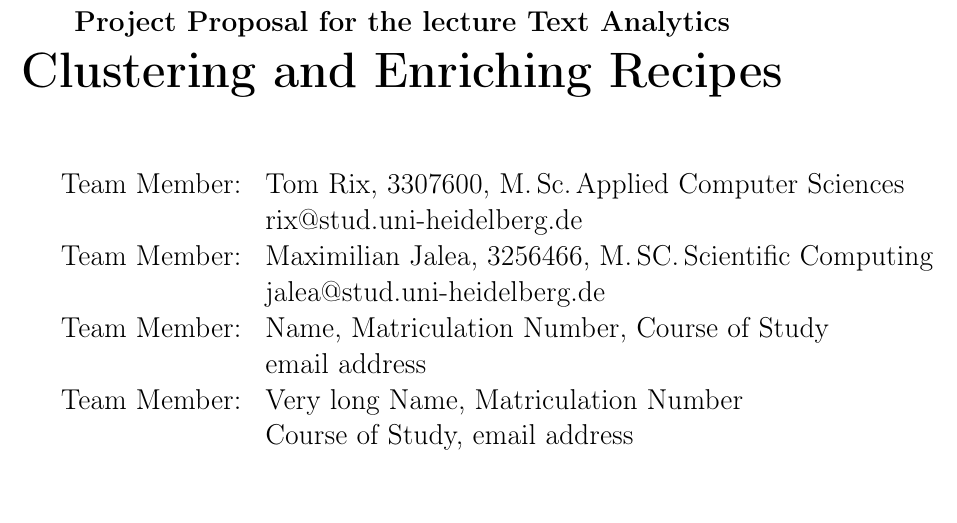
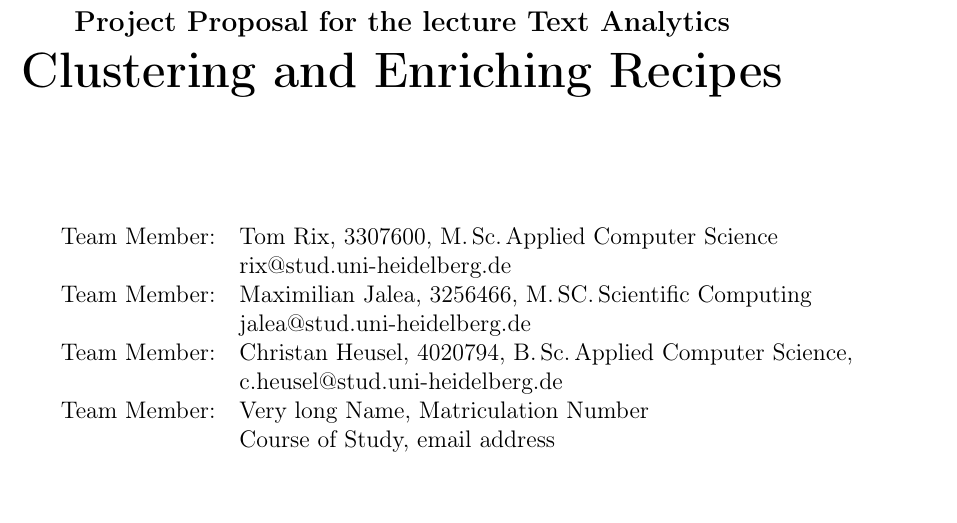
Before and after one commit to henrixapp/text_analytics, a LaTeX document (proposal/project-proposal.tex): part of page 1 of 6, cut so that both start at the same text. Compiled offline with pdfLaTeX.

Commit message:
add myself to the proposal

```diff
--- a/proposal/project-proposal.tex
+++ b/proposal/project-proposal.tex
@@ -121,14 +121,15 @@
 
 \vfill
 
-{\large
+{
+    % \large
 \begin{tabular}[l]{ll}
-Team Member: & Tom Rix, 3307600, M.\,Sc.\,Applied Computer Sciences\\
-  & rix@stud.uni-heidelberg.de\\
-Team Member: & Maximilian Jalea, 3256466, M.\,SC.\,Scientific Computing\\
-  & jalea@stud.uni-heidelberg.de\\
-Team Member: & Name, Matriculation Number, Course of Study\\
-  & email address\\
+    Team Member: & Tom Rix, 3307600, M.\,Sc.\,Applied Computer Science \\
+                 & rix@stud.uni-heidelberg.de \\
+    Team Member: & Maximilian Jalea, 3256466, M.\,SC.\,Scientific Computing \\
+                 & jalea@stud.uni-heidelberg.de\\
+    Team Member: & Christan Heusel, 4020794, B.\,Sc.\,Applied Computer Science, \\
+                 & c.heusel@stud.uni-heidelberg.de \\
 
 % If the line goes too far to the right, you can alter this slightly, e.g.
 Team Member: & Very long Name, Matriculation Number\\
```
